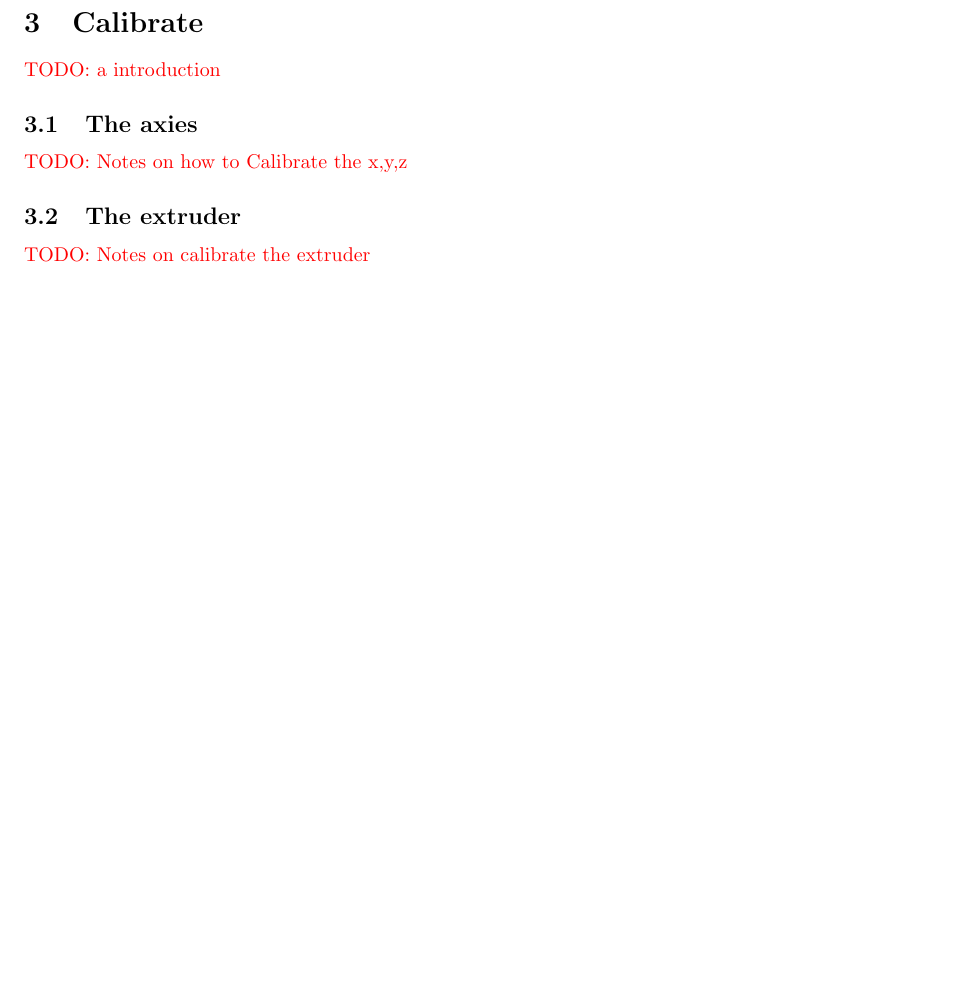
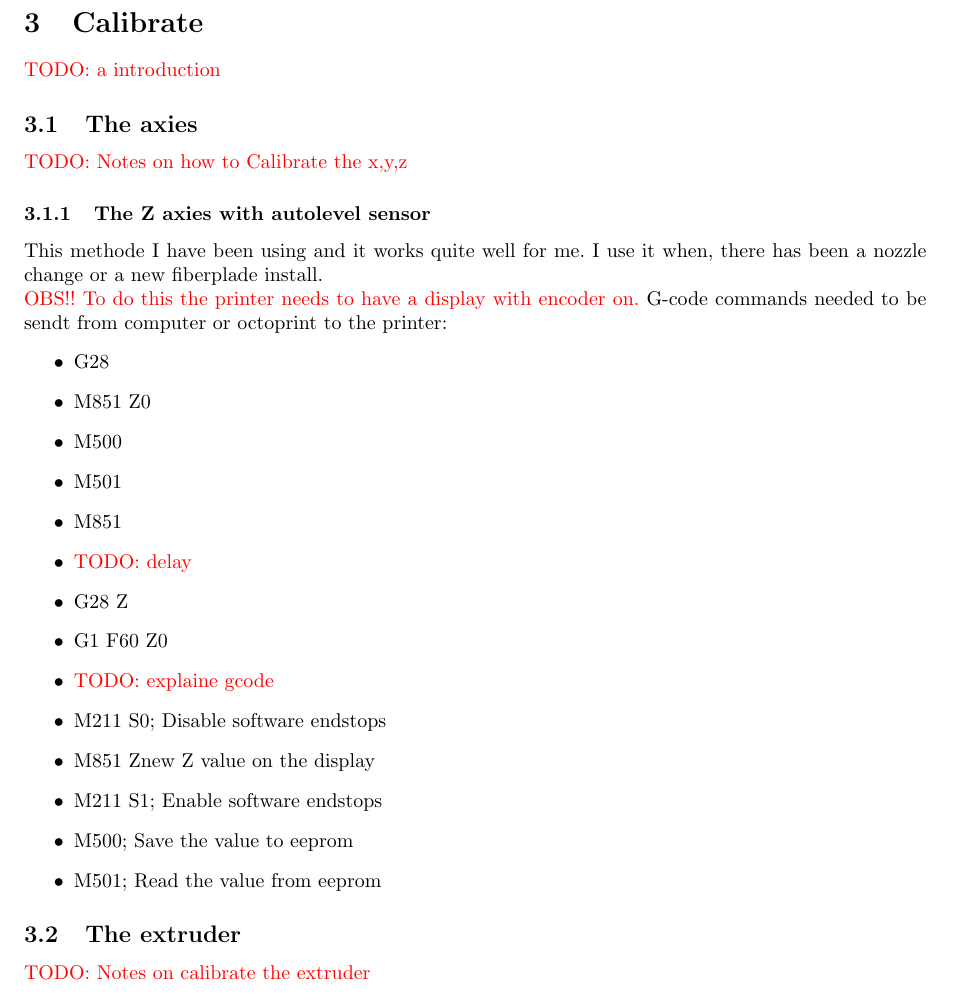
Before and after one commit to mtkaalund/ender3-notes, a LaTeX document (doc/main.tex, which reads doc/calibrate/calibrate.tex): part of page 4 of 5, cut so that both start at the same text, the shorter picture padded with empty space. Compiled offline with pdfLaTeX.

Commit message:
Added steps to calibrate z high with sensor

```diff
--- a/doc/calibrate/calibrate.tex
+++ b/doc/calibrate/calibrate.tex
@@ -4,5 +4,29 @@
 \subsection{The axies}
 \todo{Notes on how to Calibrate the x,y,z}
 
+\subsubsection{The Z axies with autolevel sensor}
+This methode I have been using and it works quite well for me.
+I use it when, there has been a nozzle change or a new fiberplade install. \\
+\inforeader{To do this the printer needs to have a display with encoder on.}
+G-code commands needed to be sendt from computer or octoprint to the printer:
+\begin{itemize}
+    \item G28
+    \item M851 Z0
+    \item M500
+    \item M501
+    \item M851
+    \item \todo{delay}
+    \item G28 Z
+    \item G1 F60 Z0
+    \item \todo{explaine gcode}
+    \item M211 S0; Disable software endstops
+    \item M851 Z{new Z value on the display}
+    \item M211 S1; Enable software endstops
+    \item M500; Save the value to eeprom
+    \item M501; Read the value from eeprom
+\end{itemize}
+
+
+
 \subsection{The extruder}
 \todo{Notes on calibrate the extruder}
```
